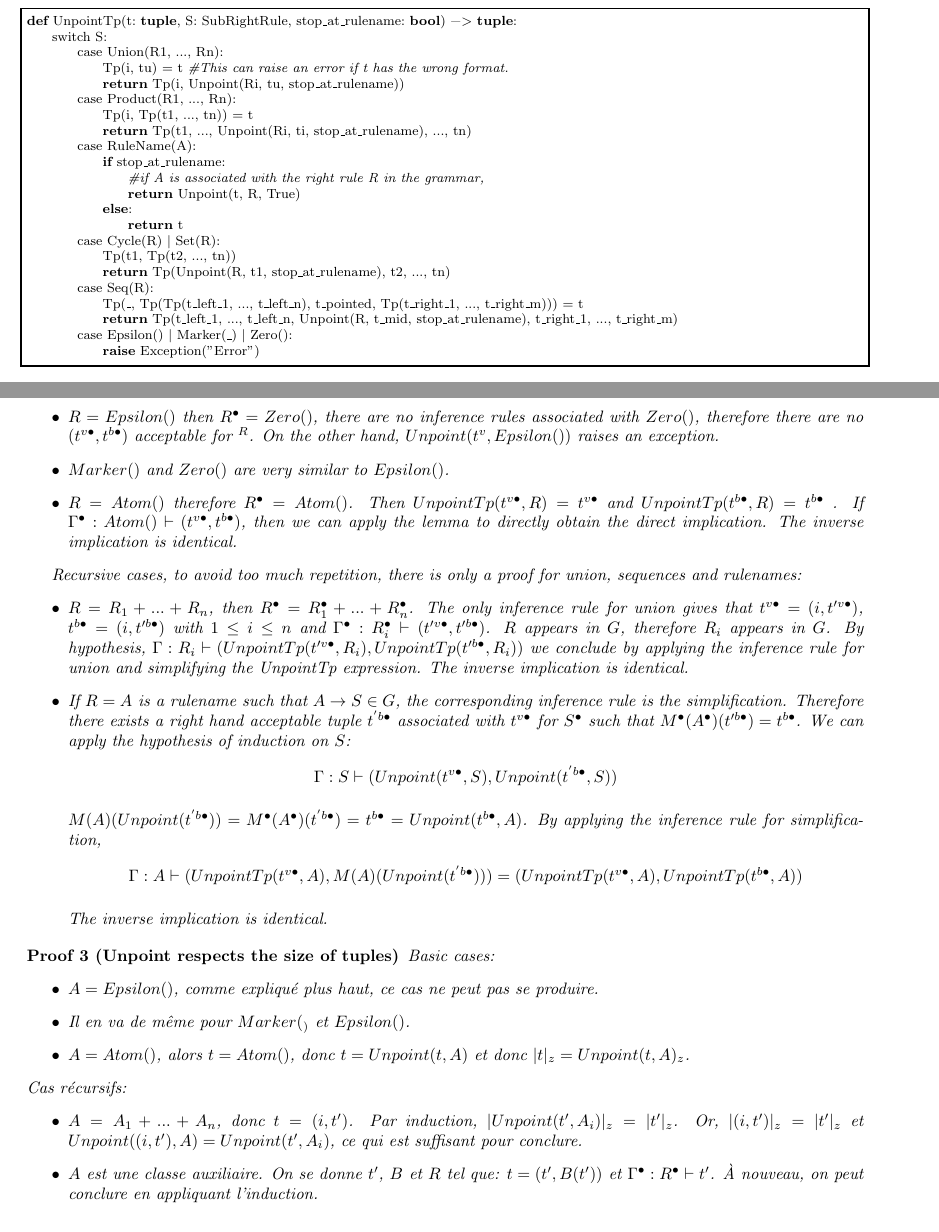
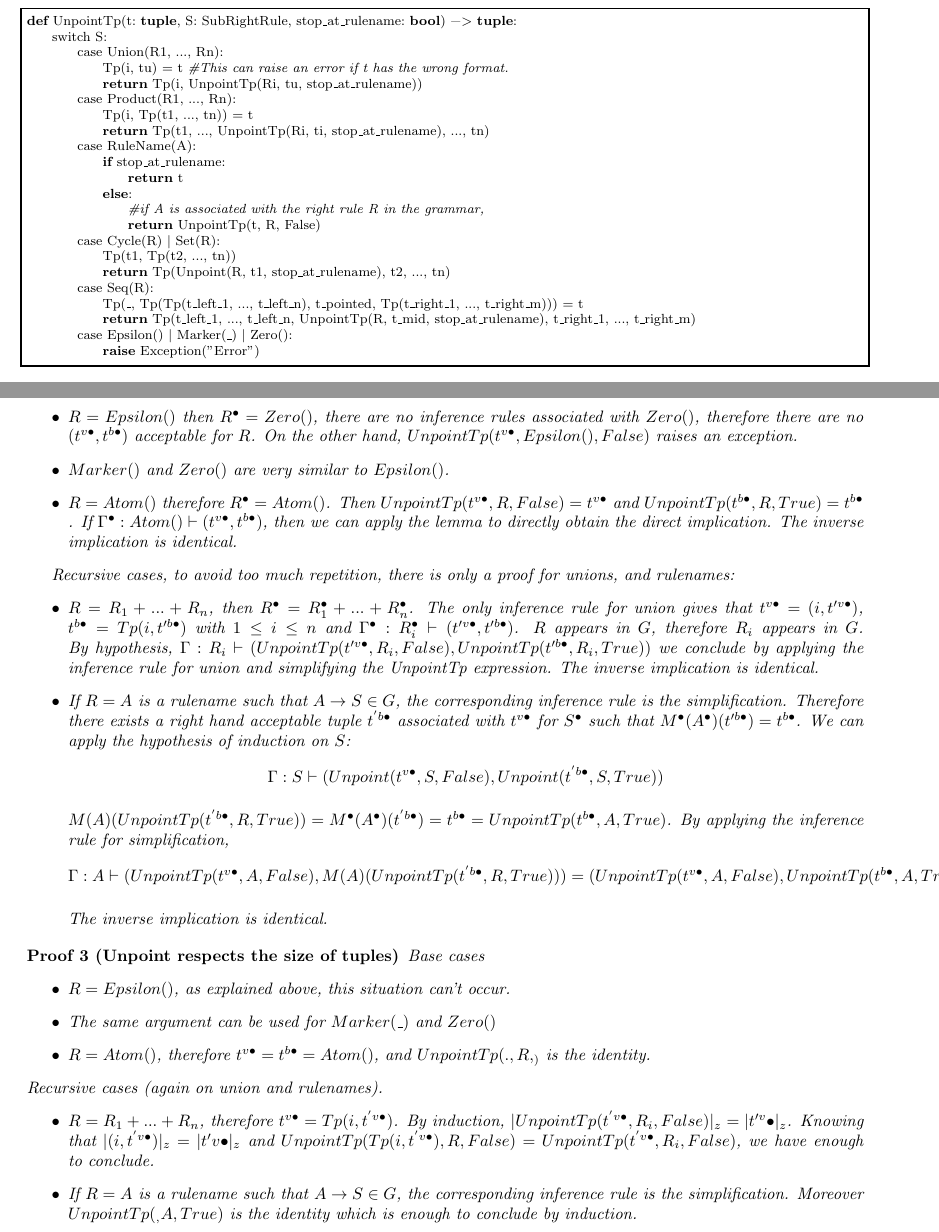
Before and after one commit to Scianar/pmeusainboltz, a LaTeX document (theorie/tuple_conversion/tc.tex): two parts of pages 3 and 6 of 6, joined at a grey line, cut so that both start at the same text. Compiled offline with pdfLaTeX.

Commit message:
feat: ajout d'éléments de preuve dans le theoreme 2 de la conversion de tuple

```diff
--- a/theorie/tuple_conversion/tc.tex
+++ b/theorie/tuple_conversion/tc.tex
@@ -158,22 +158,22 @@ def UnpointTp(t: tuple, S: SubRightRule, stop_at_rulename: bool) -> tuple:
 	switch S:
 		case Union(R1, ..., Rn):
 			Tp(i, tu) = t #This can raise an error if t has the wrong format.
-			return Tp(i, Unpoint(Ri, tu, stop_at_rulename))
+			return Tp(i, UnpointTp(Ri, tu, stop_at_rulename))
 		case Product(R1, ..., Rn):
 			Tp(i, Tp(t1, ..., tn)) = t
-			return Tp(t1, ..., Unpoint(Ri, ti, stop_at_rulename), ..., tn)
+			return Tp(t1, ..., UnpointTp(Ri, ti, stop_at_rulename), ..., tn)
 		case RuleName(A):
 			if stop_at_rulename:
+				return t
+			else:
 				#if A is associated with the right rule R in the grammar,
-				return Unpoint(t, R, True)
-			else:
-				return t
+				return UnpointTp(t, R, False)
 		case Cycle(R) | Set(R):
 			Tp(t1, Tp(t2, ..., tn))
 			return Tp(Unpoint(R, t1, stop_at_rulename), t2, ..., tn)
 		case Seq(R):
 			Tp(_, Tp(Tp(t_left_1, ..., t_left_n), t_pointed, Tp(t_right_1, ..., t_right_m))) = t
-			return Tp(t_left_1, ..., t_left_n, Unpoint(R, t_mid, stop_at_rulename), t_right_1, ..., t_right_m)
+			return Tp(t_left_1, ..., t_left_n, UnpointTp(R, t_mid, stop_at_rulename), t_right_1, ..., t_right_m)
 		case Epsilon() | Marker(_) | Zero():
 			raise Exception("Error")
 \end{lstlisting}
@@ -293,25 +293,25 @@ The pointing operation create new productions rules but doesn't modify any produ
 Base cases:
 \begin{itemize}
 	\item
-$R = Epsilon()$ then $R^{\bullet} = Zero()$, there are no inference rules associated with $Zero()$, therefore there are no $(t^{v\bullet}, t^{b\bullet})$ acceptable for $^R$. On the other hand, $Unpoint(t^v, Epsilon())$ raises an exception.
+$R = Epsilon()$ then $R^{\bullet} = Zero()$, there are no inference rules associated with $Zero()$, therefore there are no $(t^{v\bullet}, t^{b\bullet})$ acceptable for $R$. On the other hand, $UnpointTp(t^{v\bullet}, Epsilon(), False)$ raises an exception.
 
 	\item
 $Marker()$ and $Zero()$ are very similar to $Epsilon()$.
 
 	\item
-$R = Atom()$ therefore $R^{\bullet} = Atom()$. Then $UnpointTp(t^{v\bullet},R) = t^{v\bullet}$ and $UnpointTp(t^{b\bullet}, R) = t^{b\bullet}$ . If $\Gamma^{\bullet}: Atom() \vdash (t^{v\bullet}, t^{b\bullet})$, then we can apply the lemma to directly obtain the direct implication. The inverse implication is identical.
+$R = Atom()$ therefore $R^{\bullet} = Atom()$. Then $UnpointTp(t^{v\bullet}, R, False) = t^{v\bullet}$ and $UnpointTp(t^{b\bullet}, R, True) = t^{b\bullet}$ . If $\Gamma^{\bullet}: Atom() \vdash (t^{v\bullet}, t^{b\bullet})$, then we can apply the lemma to directly obtain the direct implication. The inverse implication is identical.
 \end{itemize}
 
-Recursive cases, to avoid too much repetition, there is only a proof for union, sequences and rulenames:
+Recursive cases, to avoid too much repetition, there is only a proof for unions, and rulenames:
 \begin{itemize}
 	\item
-$R = R_1 + ... + R_n$, then $R^{\bullet} = R_1^{\bullet} + ... + R_n^{\bullet}$. The only inference rule for union gives that $t^{v\bullet} = (i,t'^{v\bullet})$, $t^{b\bullet} = (i,t'^{b\bullet})$ with $1 \le i \le n$ and $\Gamma^{\bullet}: R_i^{\bullet} \vdash (t'^{v\bullet}, t'^{b\bullet})$. $R$ appears in $G$, therefore $R_i$ appears in $G$. By hypothesis, $\Gamma: R_i \vdash (UnpointTp(t'^{v\bullet}, R_i), UnpointTp(t'^{b\bullet}, R_i))$ we conclude by applying the inference rule for union and simplifying the UnpointTp expression. The inverse implication is identical.
+$R = R_1 + ... + R_n$, then $R^{\bullet} = R_1^{\bullet} + ... + R_n^{\bullet}$. The only inference rule for union gives that $t^{v\bullet} = (i,t'^{v\bullet})$, $t^{b\bullet} = Tp(i,t'^{b\bullet})$ with $1 \le i \le n$ and $\Gamma^{\bullet}: R_i^{\bullet} \vdash (t'^{v\bullet}, t'^{b\bullet})$. $R$ appears in $G$, therefore $R_i$ appears in $G$. By hypothesis, $\Gamma: R_i \vdash (UnpointTp(t'^{v\bullet}, R_i, False), UnpointTp(t'^{b\bullet}, R_i, True))$ we conclude by applying the inference rule for union and simplifying the UnpointTp expression. The inverse implication is identical.
 
 	\item
 If $R = A$ is a rulename such that $A \rightarrow S \in G$, the corresponding inference rule is the simplification. Therefore there exists a right hand acceptable tuple $t^{'b\bullet}$ associated with $t^{v\bullet}$ for $S^{\bullet}$ such that $M^{\bullet}(A^{\bullet})(t'^{b\bullet}) = t^{b\bullet}$. We can apply the hypothesis of induction on $S$:
-$$\Gamma: S \vdash (Unpoint(t^{v\bullet}, S), Unpoint(t^{'b\bullet}, S))$$
+$$\Gamma: S \vdash (Unpoint(t^{v\bullet}, S, False), Unpoint(t^{'b\bullet}, S, True))$$
 
-$M(A)(Unpoint(t^{'b\bullet})) = M^{\bullet}(A^{\bullet})(t^{'b\bullet}) = t^{b\bullet} = Unpoint(t^{b\bullet}, A)$. By applying the inference rule for simplification, $$\Gamma: A\vdash (UnpointTp(t^{v\bullet}, A), M(A)(Unpoint(t^{'b\bullet}))) = (UnpointTp(t^{v\bullet}, A), UnpointTp(t^{b\bullet}, A))$$
+$M(A)(UnpointTp(t^{'b\bullet}, R, True)) = M^{\bullet}(A^{\bullet})(t^{'b\bullet}) = t^{b\bullet} = UnpointTp(t^{b\bullet}, A, True)$. By applying the inference rule for simplification, $$\Gamma: A\vdash (UnpointTp(t^{v\bullet}, A, False), M(A)(UnpointTp(t^{'b\bullet}, R, True))) = (UnpointTp(t^{v\bullet}, A, False), UnpointTp(t^{b\bullet}, A, True))$$
 
 The inverse implication is identical.
 \end{itemize}
@@ -319,21 +319,22 @@ The inverse implication is identical.
 \end{proof}
 
 \begin{proof}[Unpoint respects the size of tuples]
-Basic cases:
+Base cases
 \begin{itemize}
 	\item
-$A = Epsilon()$, comme expliqué plus haut, ce cas ne peut pas se produire.
+$R = Epsilon()$, as explained above, this situation can't occur.
 	\item
-Il en va de même pour $Marker(_)$ et $Epsilon()$.
+The same argument can be used for $Marker(\_)$ and $Zero()$
 	\item
-$A = Atom()$, alors $t = Atom()$, donc $t = Unpoint(t,A)$ et donc $|t|_z = Unpoint(t, A)_z$.
+$R = Atom()$, therefore $t^{v\bullet} = t^{b\bullet} = Atom()$, and $UnpointTp(., R, _)$ is the identity.
 \end{itemize}
-Cas récursifs:
+Recursive cases (again on union and rulenames).
 \begin{itemize}
 	\item
-$A = A_1 + ... + A_n$, donc $t = (i, t')$. Par induction, $|Unpoint(t', A_i)|_z = |t'|_z$. Or, $|(i, t')|_z = |t'|_z$ et $Unpoint((i, t'), A) = Unpoint(t', A_i)$, ce qui est suffisant pour conclure.
+$R = R_1 + ... + R_n$, therefore $t^{v\bullet} = Tp(i, t^{'v\bullet})$. By induction, $|UnpointTp(t^{'v\bullet}, R_i, False)|_z = |t{'^v\bullet}|_z$. Knowing that $|(i, t^{'v\bullet})|_z = |t{'v\bullet}|_z$ and $UnpointTp(Tp(i, t^{'v\bullet}), R, False) = UnpointTp(t^{'v\bullet}, R_i, False)$, we have enough to conclude.
+
 	\item
-$A$ est une classe auxiliaire. On se donne $t'$, $B$ et $R$ tel que: $t = (t', B(t'))$ et $\Gamma^{\bullet}: R^{\bullet} \vdash t'$. À nouveau, on peut conclure en appliquant l'induction.
+If $R = A$ is a rulename such that $A \rightarrow S \in G$, the corresponding inference rule is the simplification. Moreover $UnpointTp(_, A, True)$ is the identity which is enough to conclude by induction.
 \end{itemize}
 \end{proof}
 \end{document}
```
Also changed, not shown: theorie/tuple_conversion/tc.pdf, theorie/tuple_conversion/tc.tex (12 more changed lines), 1 other file.
